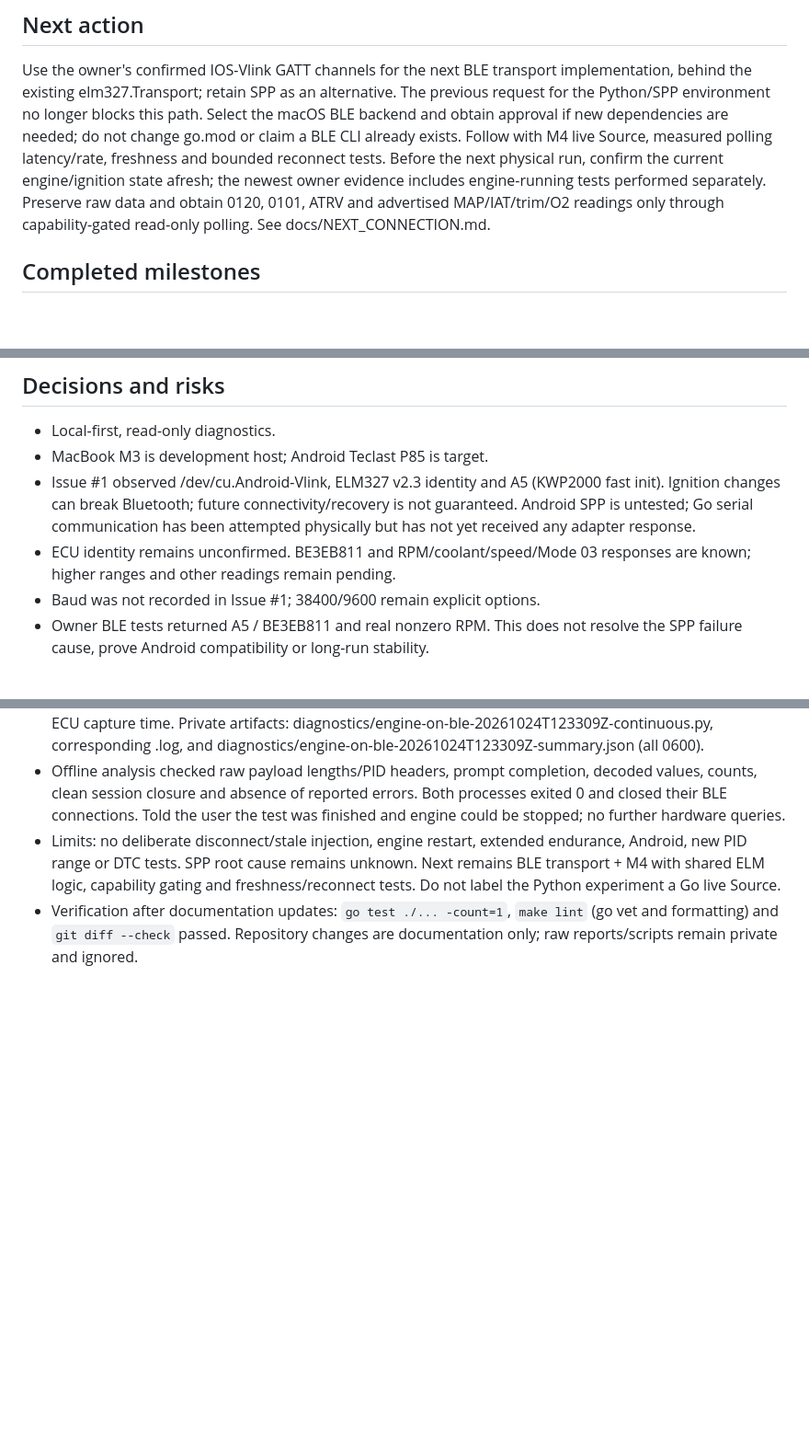
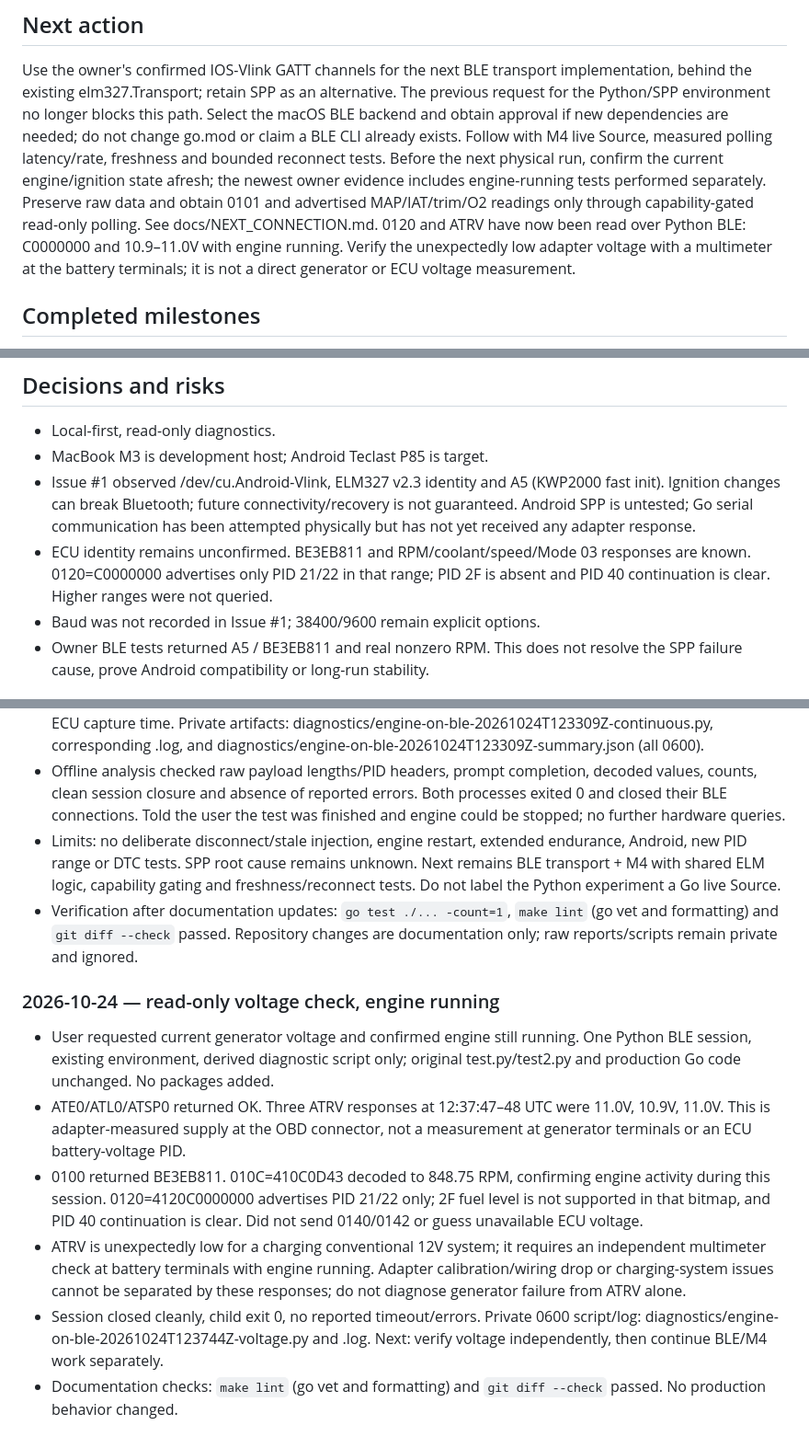
Before and after one commit to ftomza/lanos-codex-handoff, a Markdown page: docs/STATUS.md, 3 parts joined by grey strips. Shown at 92% size. GitHub-like rendering; blank space fills up the shorter version.

Commit message:
docs: record BLE voltage readings and extended PID bitmap
Co-Authored-By: O3 Agent Codex <noreply@ozon.ru>

```diff
--- a/docs/STATUS.md
+++ b/docs/STATUS.md
@@ -30,8 +30,11 @@ do not change go.mod or claim a BLE CLI already exists. Follow with M4 live
 Source, measured polling latency/rate, freshness and bounded reconnect tests.
 Before the next physical run, confirm the current engine/ignition state afresh;
 the newest owner evidence includes engine-running tests performed separately.
-Preserve raw data and obtain 0120, 0101, ATRV and advertised MAP/IAT/trim/O2 readings
+Preserve raw data and obtain 0101 and advertised MAP/IAT/trim/O2 readings
 only through capability-gated read-only polling. See docs/NEXT_CONNECTION.md.
+0120 and ATRV have now been read over Python BLE: C0000000 and 10.9–11.0V
+with engine running. Verify the unexpectedly low adapter voltage with a multimeter
+at the battery terminals; it is not a direct generator or ECU voltage measurement.
 
 ## Completed milestones
 - M0 — module, package boundaries, commands, README and Makefile.
@@ -47,7 +50,8 @@ only through capability-gated read-only polling. See docs/NEXT_CONNECTION.md.
   is not guaranteed. Android SPP is untested; Go serial communication has been
   attempted physically but has not yet received any adapter response.
 - ECU identity remains unconfirmed. BE3EB811 and RPM/coolant/speed/Mode 03
-  responses are known; higher ranges and other readings remain pending.
+  responses are known. 0120=C0000000 advertises only PID 21/22 in that range;
+  PID 2F is absent and PID 40 continuation is clear. Higher ranges were not queried.
 - Baud was not recorded in Issue #1; 38400/9600 remain explicit options.
 - Owner BLE tests returned A5 / BE3EB811 and real nonzero RPM. This does not
   resolve the SPP failure cause, prove Android compatibility or long-run stability.
@@ -310,3 +314,25 @@ Codex: append date, milestone, commands, test outcomes, blockers and next steps
 - Verification after documentation updates: `go test ./... -count=1`,
   `make lint` (go vet and formatting) and `git diff --check` passed. Repository
   changes are documentation only; raw reports/scripts remain private and ignored.
+
+### 2026-10-24 — read-only voltage check, engine running
+
+- User requested current generator voltage and confirmed engine still running.
+  One Python BLE session, existing environment, derived diagnostic script only;
+  original test.py/test2.py and production Go code unchanged. No packages added.
+- ATE0/ATL0/ATSP0 returned OK. Three ATRV responses at 12:37:47–48 UTC were
+  11.0V, 10.9V, 11.0V. This is adapter-measured supply at the OBD connector,
+  not a measurement at generator terminals or an ECU battery-voltage PID.
+- 0100 returned BE3EB811. 010C=410C0D43 decoded to 848.75 RPM, confirming
+  engine activity during this session. 0120=4120C0000000 advertises PID 21/22
+  only; 2F fuel level is not supported in that bitmap, and PID 40 continuation
+  is clear. Did not send 0140/0142 or guess unavailable ECU voltage.
+- ATRV is unexpectedly low for a charging conventional 12V system; it requires
+  an independent multimeter check at battery terminals with engine running.
+  Adapter calibration/wiring drop or charging-system issues cannot be separated
+  by these responses; do not diagnose generator failure from ATRV alone.
+- Session closed cleanly, child exit 0, no reported timeout/errors. Private 0600
+  script/log: diagnostics/engine-on-ble-20261024T123744Z-voltage.py and .log.
+  Next: verify voltage independently, then continue BLE/M4 work separately.
+- Documentation checks: `make lint` (go vet and formatting) and
+  `git diff --check` passed. No production behavior changed.
```
Also changed, not shown: docs/NEXT_CONNECTION.md (+6 -0 lines), docs/capabilities.md (+14 -6 lines).
